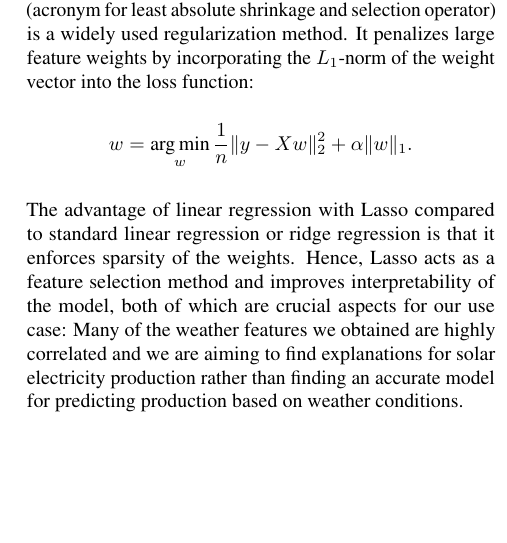
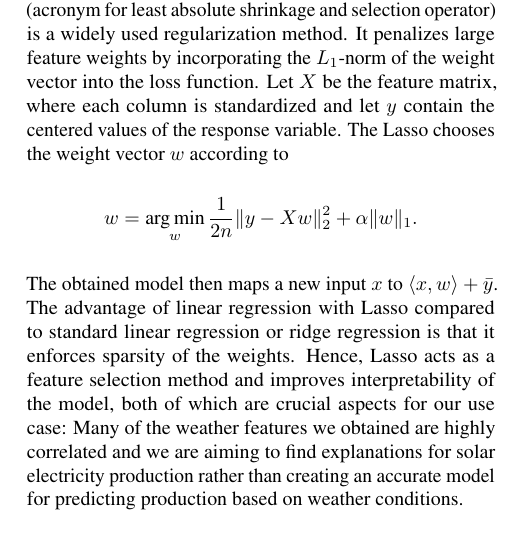
Before and after one commit to Xploeng/DataLiteracy, a LaTeX paper (report/report.tex): part of one column of page 2 of 3, cut so that both start at the same text, the shorter picture padded with empty space. Compiled offline with pdfLaTeX.

Commit message:
Modified explanation of Lasso, Added title

```diff
--- a/report/report.tex
+++ b/report/report.tex
@@ -129,7 +129,11 @@ Inverse distance weighting (IDW) is an interpolation method commonly used for th
   A large $\alpha$ yields larger weights for the nearest points \cite{Lu2008}.
 
 \subsection{Linear Regression and Lasso}
-We assume familiarity with multiple linear regression. Lasso (acronym for least absolute shrinkage and selection operator) is a widely used regularization method. It penalizes large feature weights by incorporating the $L_1$-norm of the weight vector into the loss function: $$w = \underset{w}{\text{arg\,min}} \, \frac{1}{n} \|y - Xw\|_2^2 + \alpha \|w\|_1.$$ The advantage of linear regression with Lasso compared to standard linear regression or ridge regression is that it enforces sparsity of the weights. Hence, Lasso acts as a feature selection method and improves interpretability of the model, both of which are crucial aspects for our use case: Many of the weather features we obtained are highly correlated and we are aiming to find explanations for solar electricity production rather than finding an accurate model for predicting production based on weather conditions.
+We assume familiarity with multiple linear regression. Lasso (acronym for least absolute shrinkage and selection operator) is a widely used regularization method. It penalizes large feature weights by incorporating the $L_1$-norm of the weight vector into the loss function. Let $X$ be the feature matrix, where each column is standardized and let $y$ contain the centered values of the response variable. The Lasso chooses the weight vector $w$ according to
+\begin{equation*}
+	w = \underset{w}{\text{arg\,min}} \, \frac{1}{2n} \|y - Xw\|_2^2 + \alpha \|w\|_1.
+\end{equation*}
+The obtained model then maps a new input $x$ to $\langle x,w \rangle + \bar{y}$. The advantage of linear regression with Lasso compared to standard linear regression or ridge regression is that it enforces sparsity of the weights. Hence, Lasso acts as a feature selection method and improves interpretability of the model, both of which are crucial aspects for our use case: Many of the weather features we obtained are highly correlated and we are aiming to find explanations for solar electricity production rather than creating an accurate model for predicting production based on weather conditions.
 
 
 \section{Data collection}
```
Also changed, not shown: report/report.tex (2 more changed lines).
